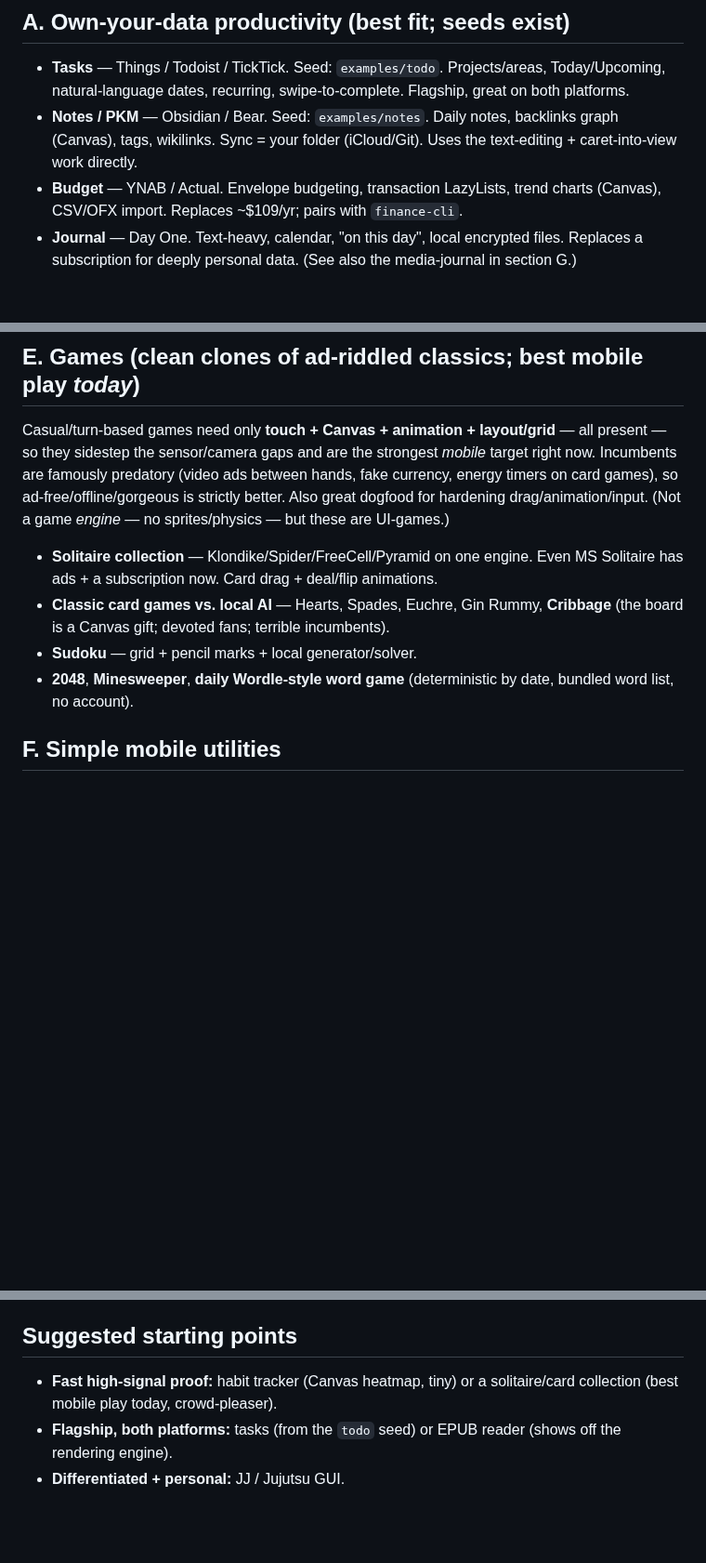
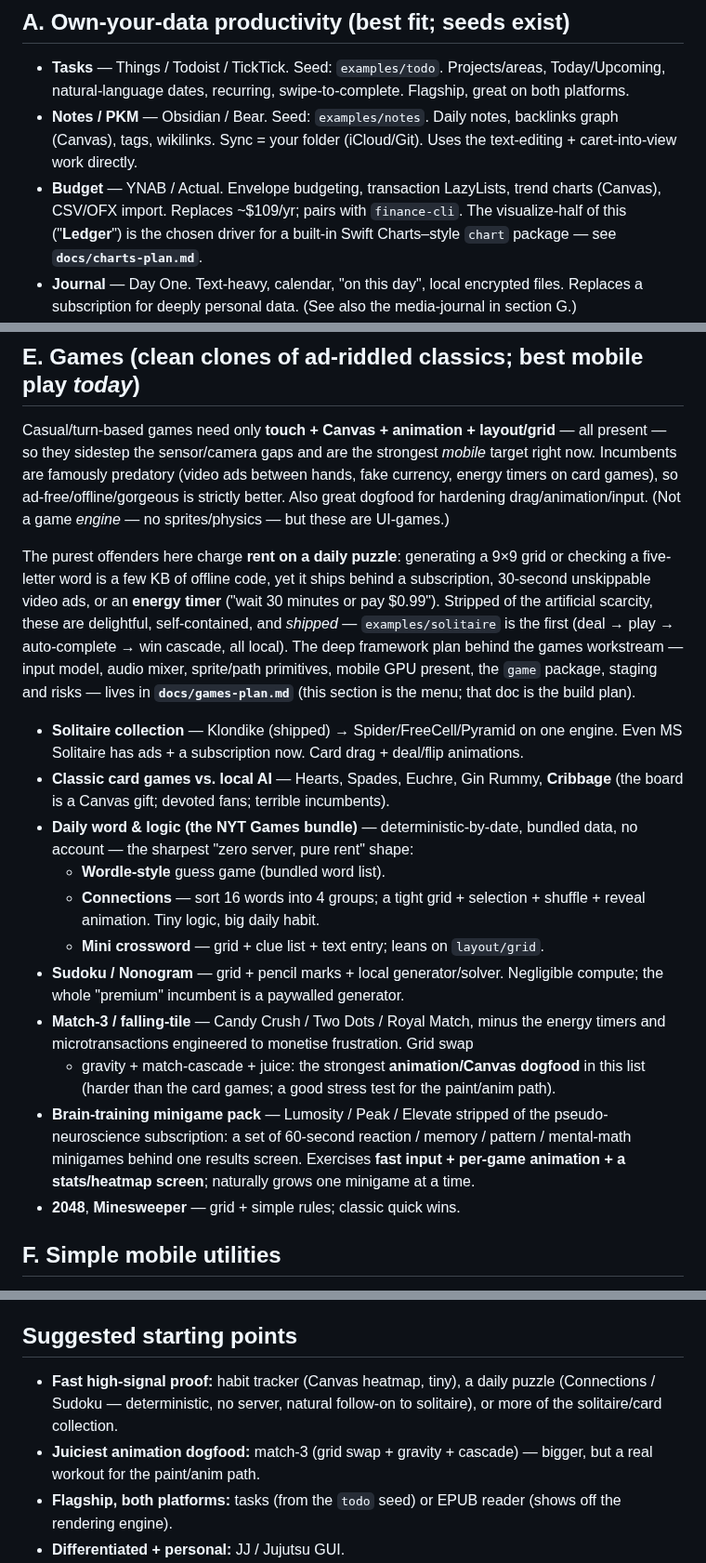
Before and after one commit to doug/gophics, a Markdown page: docs/example-app-ideas.md, 3 parts joined by grey strips. Shown at 93% size. Rendered like a GitHub page; blank space fills up the shorter version.

```diff
--- a/docs/example-app-ideas.md
+++ b/docs/example-app-ideas.md
@@ -33,7 +33,9 @@ server, the cost, and the privacy problem at once.
   graph (Canvas), tags, wikilinks. Sync = your folder (iCloud/Git). Uses the
   text-editing + caret-into-view work directly.
 - **Budget** — YNAB / Actual. Envelope budgeting, transaction LazyLists, trend
-  charts (Canvas), CSV/OFX import. Replaces ~$109/yr; pairs with `finance-cli`.
+  charts (Canvas), CSV/OFX import. Replaces ~$109/yr; pairs with `finance-cli`. The
+  visualize-half of this ("**Ledger**") is the chosen driver for a built-in Swift
+  Charts–style `chart` package — see **`docs/charts-plan.md`**.
 - **Journal** — Day One. Text-heavy, calendar, "on this day", local encrypted files.
   Replaces a subscription for deeply personal data. (See also the media-journal in
   section G.)
@@ -115,13 +117,39 @@ currency, energy timers on card games), so ad-free/offline/gorgeous is strictly
 better. Also great dogfood for hardening drag/animation/input. (Not a game *engine* —
 no sprites/physics — but these are UI-games.)
 
-- **Solitaire collection** — Klondike/Spider/FreeCell/Pyramid on one engine. Even
-  MS Solitaire has ads + a subscription now. Card drag + deal/flip animations.
+The purest offenders here charge **rent on a daily puzzle**: generating a 9×9 grid
+or checking a five-letter word is a few KB of offline code, yet it ships behind a
+subscription, 30-second unskippable video ads, or an **energy timer** ("wait 30
+minutes or pay $0.99"). Stripped of the artificial scarcity, these are delightful,
+self-contained, and *shipped* — `examples/solitaire` is the first (deal → play →
+auto-complete → win cascade, all local). The deep framework plan behind the games
+workstream — input model, audio mixer, sprite/path primitives, mobile GPU present, the
+`game` package, staging and risks — lives in **`docs/games-plan.md`** (this section is
+the menu; that doc is the build plan).
+
+- **Solitaire collection** — Klondike (shipped) → Spider/FreeCell/Pyramid on one
+  engine. Even MS Solitaire has ads + a subscription now. Card drag + deal/flip
+  animations.
 - **Classic card games vs. local AI** — Hearts, Spades, Euchre, Gin Rummy,
   **Cribbage** (the board is a Canvas gift; devoted fans; terrible incumbents).
-- **Sudoku** — grid + pencil marks + local generator/solver.
-- **2048**, **Minesweeper**, **daily Wordle-style word game** (deterministic by date,
-  bundled word list, no account).
+- **Daily word & logic (the NYT Games bundle)** — deterministic-by-date, bundled
+  data, no account — the sharpest "zero server, pure rent" shape:
+  - **Wordle-style** guess game (bundled word list).
+  - **Connections** — sort 16 words into 4 groups; a tight grid + selection +
+    shuffle + reveal animation. Tiny logic, big daily habit.
+  - **Mini crossword** — grid + clue list + text entry; leans on `layout/grid`.
+- **Sudoku / Nonogram** — grid + pencil marks + local generator/solver. Negligible
+  compute; the whole "premium" incumbent is a paywalled generator.
+- **Match-3 / falling-tile** — Candy Crush / Two Dots / Royal Match, minus the
+  energy timers and microtransactions engineered to monetise frustration. Grid swap
+  + gravity + match-cascade + juice: the strongest **animation/Canvas dogfood** in
+  this list (harder than the card games; a good stress test for the paint/anim path).
+- **Brain-training minigame pack** — Lumosity / Peak / Elevate stripped of the
+  pseudo-neuroscience subscription: a set of 60-second reaction / memory / pattern /
+  mental-math minigames behind one results screen. Exercises **fast input +
+  per-game animation + a stats/heatmap screen**; naturally grows one minigame at a
+  time.
+- **2048**, **Minesweeper** — grid + simple rules; classic quick wins.
 
 ## F. Simple mobile utilities
 
@@ -185,8 +213,11 @@ hardens a **reusable core layer**, not a one-off.
 
 ## Suggested starting points
 
-- **Fast high-signal proof:** habit tracker (Canvas heatmap, tiny) or a
-  solitaire/card collection (best mobile play today, crowd-pleaser).
+- **Fast high-signal proof:** habit tracker (Canvas heatmap, tiny), a daily puzzle
+  (Connections / Sudoku — deterministic, no server, natural follow-on to solitaire),
+  or more of the solitaire/card collection.
+- **Juiciest animation dogfood:** match-3 (grid swap + gravity + cascade) — bigger,
+  but a real workout for the paint/anim path.
 - **Flagship, both platforms:** tasks (from the `todo` seed) or EPUB reader
   (shows off the rendering engine).
 - **Differentiated + personal:** JJ / Jujutsu GUI.
```
Also changed, not shown: docs/charts-plan.md (added, +257 -0 lines), docs/games-plan.md (+36 -30 lines).
